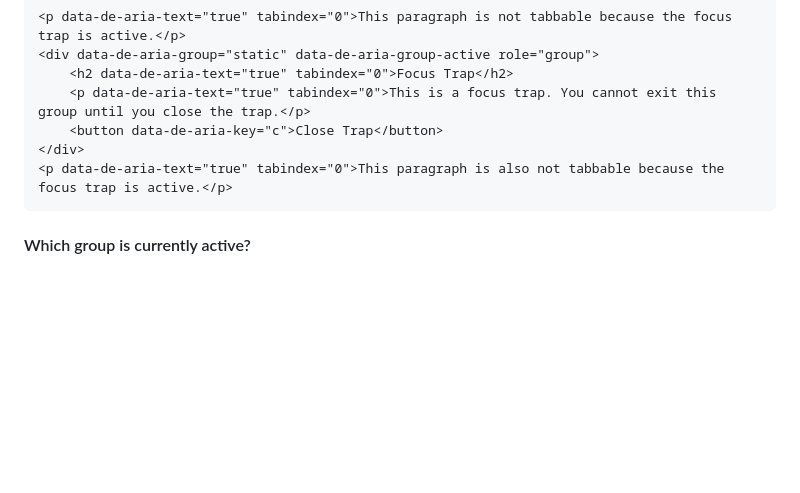
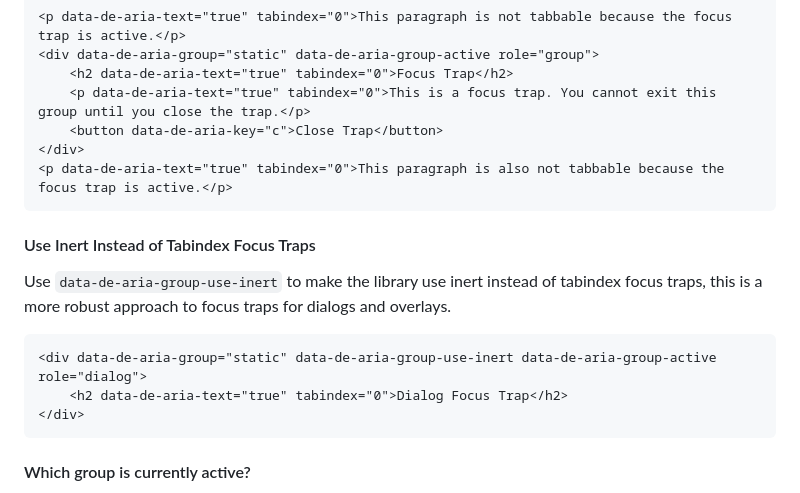
Before and after one commit to otavanopisto/de-aria, a Markdown page: README.md, the part around the change. GitHub-like rendering; blank space fills up the shorter version.

Commit message:
more readme

````diff
--- a/README.md
+++ b/README.md
@@ -267,6 +267,16 @@ A static group should not have a tabindex, since it is not meant to be focused,
 <p data-de-aria-text="true" tabindex="0">This paragraph is also not tabbable because the focus trap is active.</p>
 ```
 
+#### Use Inert Instead of Tabindex Focus Traps
+
+Use `data-de-aria-group-use-inert` to make the library use inert instead of tabindex focus traps, this is a more robust approach to focus traps for dialogs and overlays.
+
+```html
+<div data-de-aria-group="static" data-de-aria-group-use-inert data-de-aria-group-active role="dialog">
+    <h2 data-de-aria-text="true" tabindex="0">Dialog Focus Trap</h2>
+</div>
+```
+
 #### Which group is currently active?
 
 If two groups are active, the library will use the last deepest one in the DOM tree, this allows for nested active groups.
````
